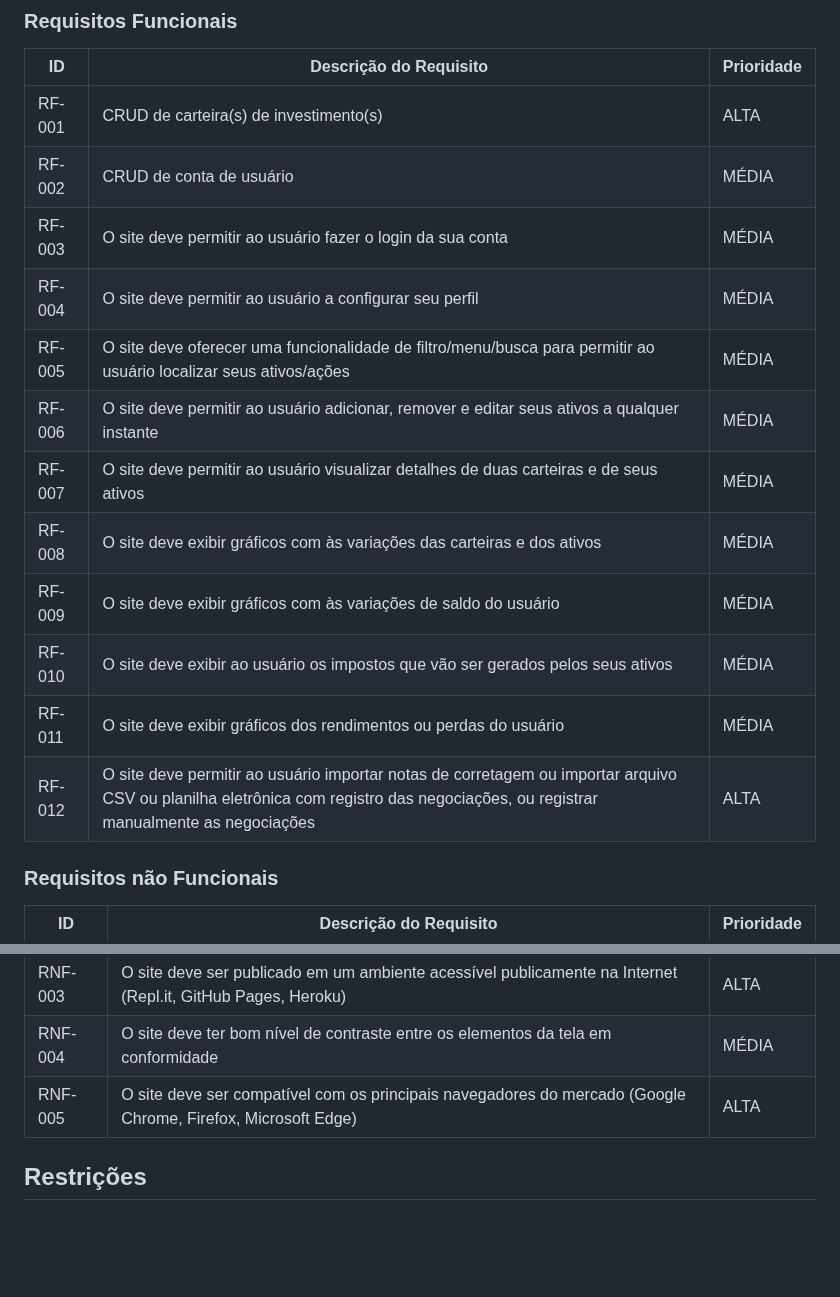
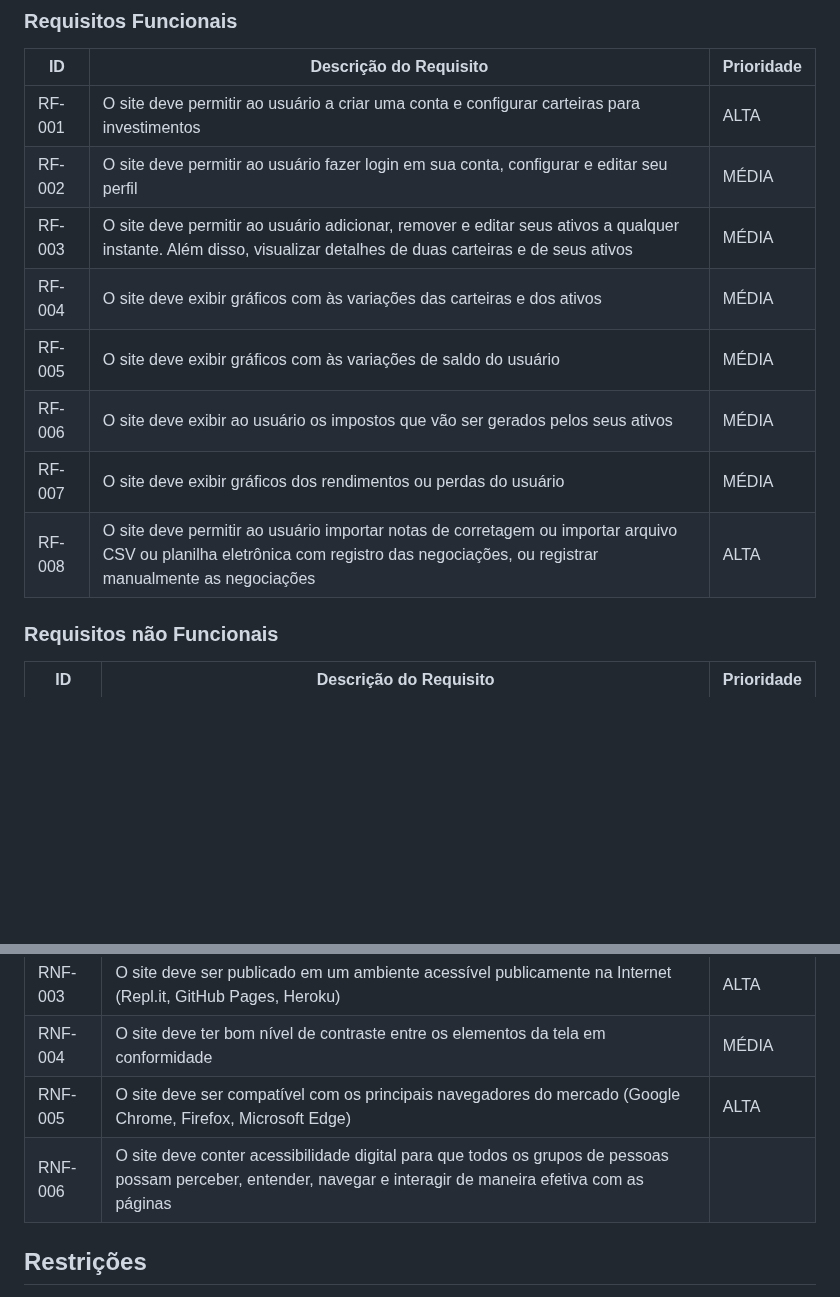
Before and after one commit to ICEI-PUC-Minas-PMV-ADS/-pmv-ads-2023-1-e1-proj-web-t16-carteira-investimento, a Markdown page: docs/02-Especificação do Projeto.md, 2 parts joined by grey strips. GitHub-like rendering; blank space fills up the shorter version.

```diff
--- a/docs/02-Especificação do Projeto.md
+++ b/docs/02-Especificação do Projeto.md
@@ -65,18 +65,14 @@ As tabelas que se seguem apresentam os requisitos funcionais e não funcionais q
 
 |ID    | Descrição do Requisito  | Prioridade |
 |------|-----------------------------------------|----|
-|RF-001| CRUD de carteira(s) de investimento(s) | ALTA |
-|RF-002| CRUD de conta de usuário | MÉDIA |
-|RF-003| O site deve permitir ao usuário fazer o login da sua conta | MÉDIA |
-|RF-004| O site deve permitir ao usuário a configurar seu perfil | MÉDIA |
-|RF-005| O site deve oferecer uma funcionalidade de filtro/menu/busca para permitir ao usuário localizar seus ativos/ações | MÉDIA |
-|RF-006| O site deve permitir ao usuário adicionar, remover e editar seus ativos a qualquer instante | MÉDIA |
-|RF-007| O site deve permitir ao usuário visualizar detalhes de duas carteiras e de seus ativos | MÉDIA |
-|RF-008| O site deve exibir gráficos com às variações das carteiras e dos ativos | MÉDIA |
-|RF-009| O site deve exibir gráficos com às variações de saldo do usuário | MÉDIA |
-|RF-010| O site deve exibir ao usuário os impostos que vão ser gerados pelos seus ativos | MÉDIA |
-|RF-011| O site deve exibir gráficos dos rendimentos ou perdas do usuário | MÉDIA |
-|RF-012| O site deve permitir ao usuário importar notas de corretagem ou importar arquivo CSV ou planilha eletrônica com registro das negociações, ou registrar manualmente as negociações | ALTA |
+|RF-001| O site deve permitir ao usuário a criar uma conta e configurar carteiras para investimentos | ALTA |
+|RF-002| O site deve permitir ao usuário fazer login em sua conta, configurar e editar seu perfil | MÉDIA |
+|RF-003| O site deve permitir ao usuário adicionar, remover e editar seus ativos a qualquer instante. Além disso, visualizar detalhes de duas carteiras e de seus ativos | MÉDIA |
+|RF-004| O site deve exibir gráficos com às variações das carteiras e dos ativos | MÉDIA |
+|RF-005| O site deve exibir gráficos com às variações de saldo do usuário | MÉDIA |
+|RF-006| O site deve exibir ao usuário os impostos que vão ser gerados pelos seus ativos | MÉDIA |
+|RF-007| O site deve exibir gráficos dos rendimentos ou perdas do usuário | MÉDIA |
+|RF-008| O site deve permitir ao usuário importar notas de corretagem ou importar arquivo CSV ou planilha eletrônica com registro das negociações, ou registrar manualmente as negociações | ALTA |
 
 ### Requisitos não Funcionais
 
@@ -87,6 +83,7 @@ As tabelas que se seguem apresentam os requisitos funcionais e não funcionais q
 |RNF-003| O site deve ser publicado em um ambiente acessível publicamente na Internet (Repl.it, GitHub Pages, Heroku) | ALTA |
 |RNF-004| O site deve ter bom nível de contraste entre os elementos da tela em conformidade | MÉDIA |
 |RNF-005| O site deve ser compatível com os principais navegadores do mercado (Google Chrome, Firefox, Microsoft Edge) | ALTA |
+|RNF-006| O site deve conter acessibilidade digital para que todos os grupos de pessoas possam perceber, entender, navegar e interagir de maneira efetiva com as páginas
 
 <!--- Com base nas Histórias de Usuário, enumere os requisitos da sua solução. Classifique esses requisitos em dois grupos:
 
```
